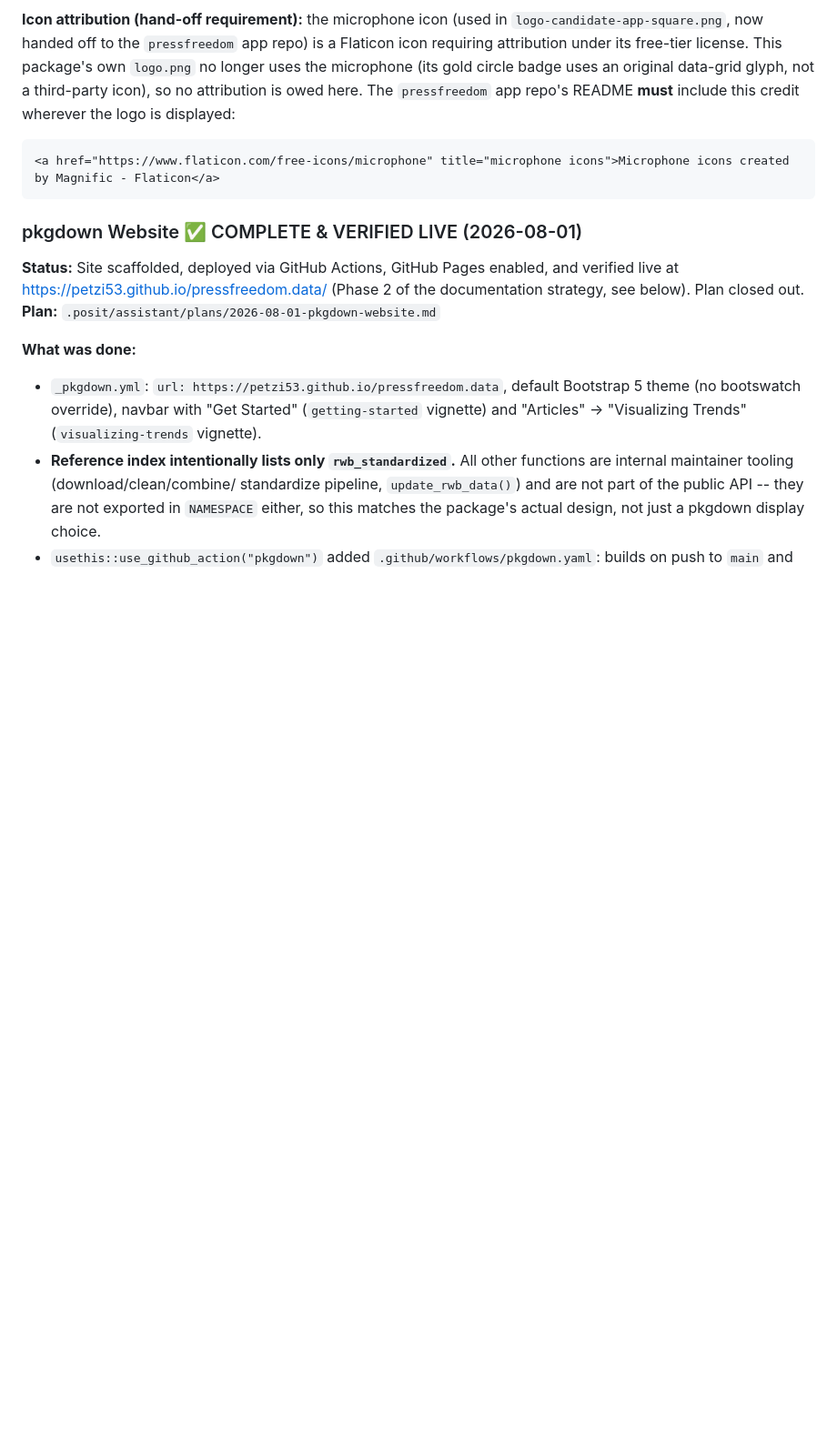
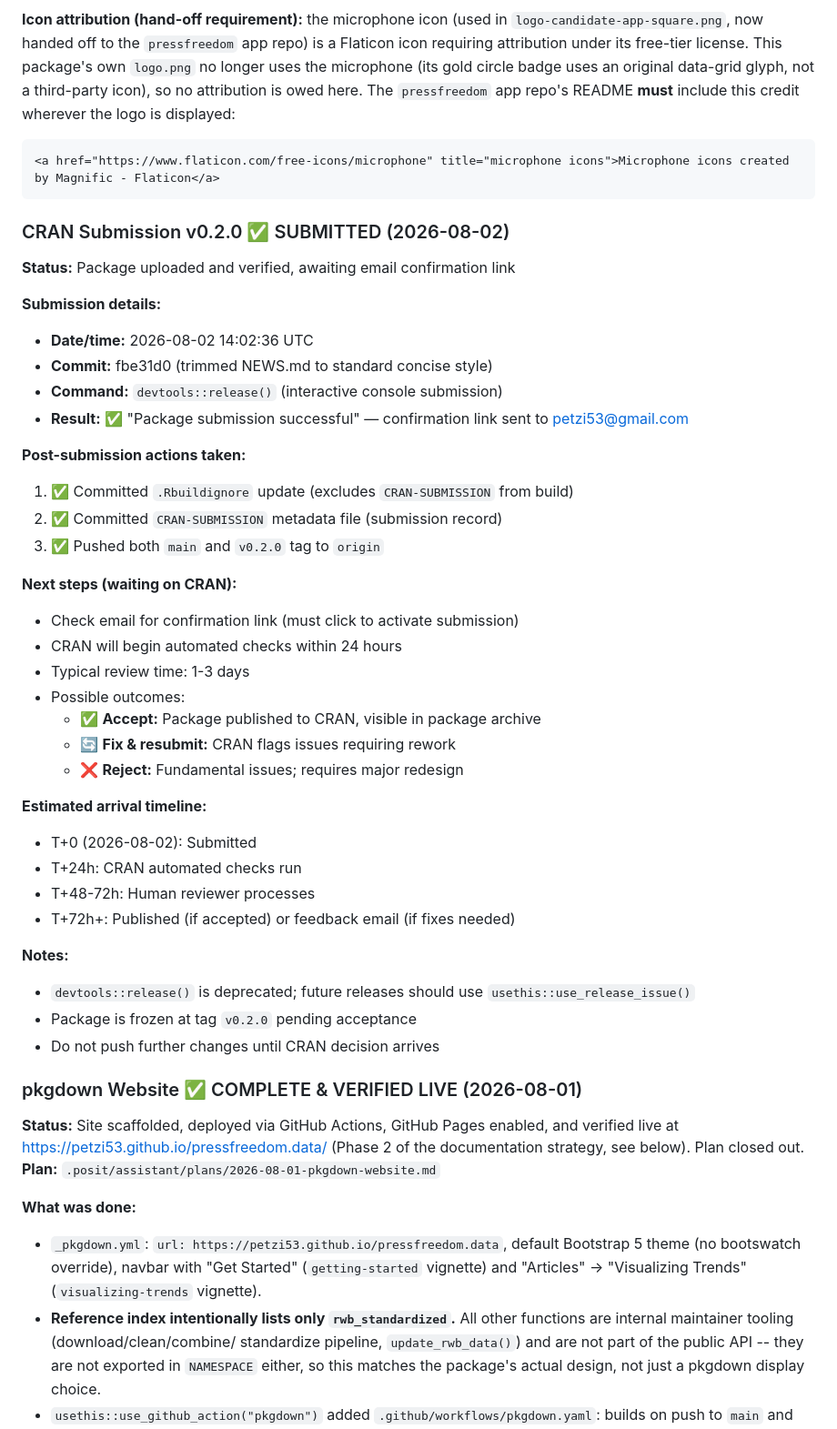
Before and after one commit to petzi53/pressfreedom.data, a Markdown page: AGENTS.md, the part around the change. Shown at 91% size. Rendered like a GitHub page; blank space fills up the shorter version.

Commit message:
Update AGENTS.md: record v0.2.0 CRAN submission (2026-08-02)

````diff
--- a/AGENTS.md
+++ b/AGENTS.md
@@ -481,6 +481,41 @@ include this credit wherever the logo is displayed:
 <a href="https://www.flaticon.com/free-icons/microphone" title="microphone icons">Microphone icons created by Magnific - Flaticon</a>
 ```
 
+### CRAN Submission v0.2.0 ✅ SUBMITTED (2026-08-02)
+
+**Status:** Package uploaded and verified, awaiting email confirmation link
+
+**Submission details:**
+- **Date/time:** 2026-08-02 14:02:36 UTC
+- **Commit:** fbe31d0 (trimmed NEWS.md to standard concise style)
+- **Command:** `devtools::release()` (interactive console submission)
+- **Result:** ✅ "Package submission successful" — confirmation link sent to petzi53@gmail.com
+
+**Post-submission actions taken:**
+1. ✅ Committed `.Rbuildignore` update (excludes `CRAN-SUBMISSION` from build)
+2. ✅ Committed `CRAN-SUBMISSION` metadata file (submission record)
+3. ✅ Pushed both `main` and `v0.2.0` tag to `origin`
+
+**Next steps (waiting on CRAN):**
+- Check email for confirmation link (must click to activate submission)
+- CRAN will begin automated checks within 24 hours
+- Typical review time: 1-3 days
+- Possible outcomes:
+  - ✅ **Accept:** Package published to CRAN, visible in package archive
+  - 🔄 **Fix & resubmit:** CRAN flags issues requiring rework
+  - ❌ **Reject:** Fundamental issues; requires major redesign
+
+**Estimated arrival timeline:**
+- T+0 (2026-08-02): Submitted
+- T+24h: CRAN automated checks run
+- T+48-72h: Human reviewer processes
+- T+72h+: Published (if accepted) or feedback email (if fixes needed)
+
+**Notes:**
+- `devtools::release()` is deprecated; future releases should use `usethis::use_release_issue()`
+- Package is frozen at tag `v0.2.0` pending acceptance
+- Do not push further changes until CRAN decision arrives
+
 ### pkgdown Website ✅ COMPLETE & VERIFIED LIVE (2026-08-01)
 
 **Status:** Site scaffolded, deployed via GitHub Actions, GitHub Pages
````
